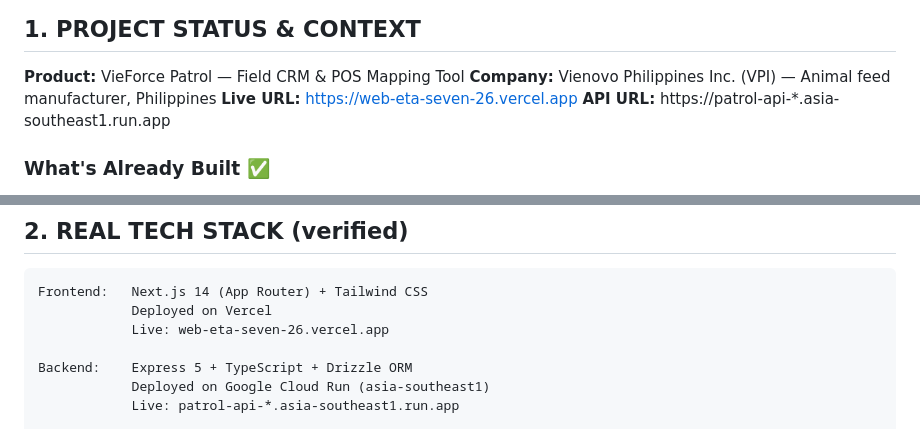
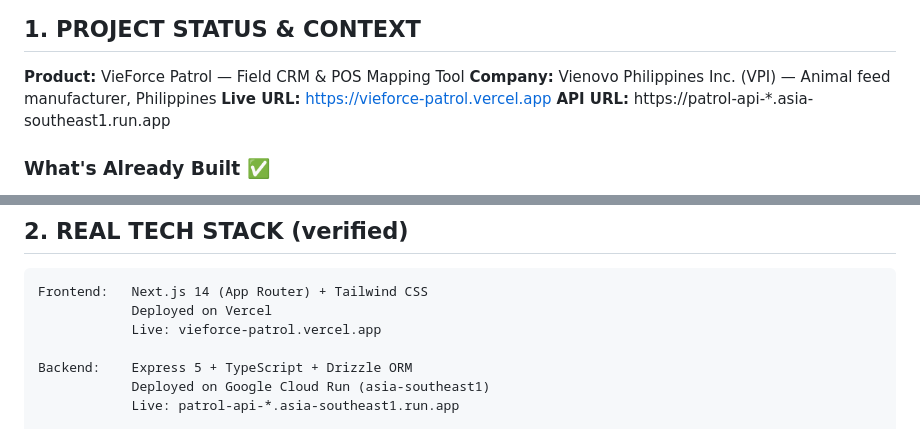
Before and after one commit to mathieu-hash/vieforce-patrol, a Markdown page: CLAUDE.md, 2 parts joined by grey strips. Rendered like a GitHub page.

````diff
--- a/CLAUDE.md
+++ b/CLAUDE.md
@@ -72,7 +72,7 @@ RULE 8 — ADOPTION RULES (bake into UX, not just onboarding)
 
 **Product:** VieForce Patrol — Field CRM & POS Mapping Tool
 **Company:** Vienovo Philippines Inc. (VPI) — Animal feed manufacturer, Philippines
-**Live URL:** https://web-eta-seven-26.vercel.app
+**Live URL:** https://vieforce-patrol.vercel.app
 **API URL:** https://patrol-api-*.asia-southeast1.run.app
 
 ### What's Already Built ✅
@@ -104,7 +104,7 @@ RULE 8 — ADOPTION RULES (bake into UX, not just onboarding)
 ```
 Frontend:   Next.js 14 (App Router) + Tailwind CSS
             Deployed on Vercel
-            Live: web-eta-seven-26.vercel.app
+            Live: vieforce-patrol.vercel.app
 
 Backend:    Express 5 + TypeScript + Drizzle ORM
             Deployed on Google Cloud Run (asia-southeast1)
````
Also changed, not shown: PATROL_AUTOPSY_REPORT.md (+5 -4 lines), docs/quality-gate-pre-pilot-2026-04-17.md (+2 -2 lines).
